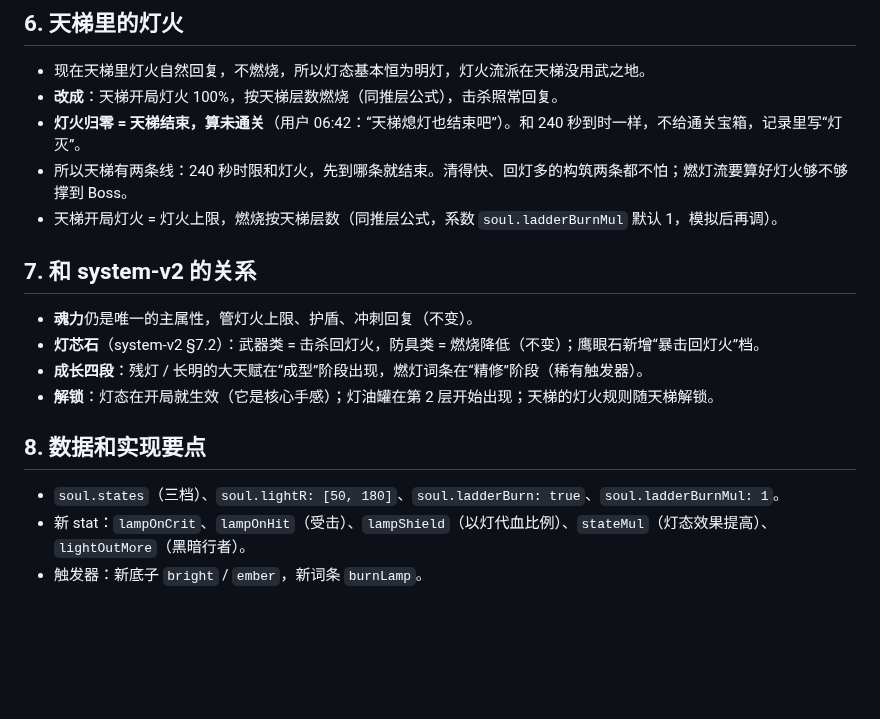
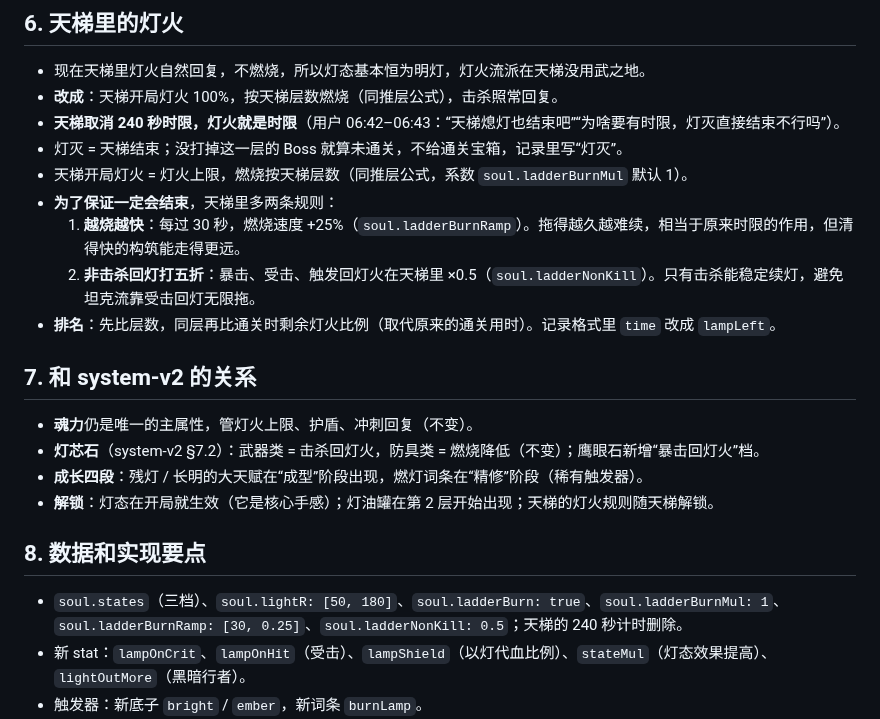
Before and after one commit to seangx/ashen-crypt, a Markdown page: design/lamp-v2.md, the part around the change. Rendered like a GitHub page; blank space fills up the shorter version.

Commit message:
文档：天梯取消 240 秒时限，灯灭即结束（越烧越快、非击杀回灯五折、按剩余灯火排名）
Co-Authored-By: Claude Opus 5.5 <noreply@anthropic.com>
Claude-Session: https://claude.ai/code/session_01QoqZP9tfTtBhAE8RtHNKiE

```diff
--- a/design/lamp-v2.md
+++ b/design/lamp-v2.md
@@ -95,9 +95,13 @@
 ## 6. 天梯里的灯火
 - 现在天梯里灯火自然回复，不燃烧，所以灯态基本恒为明灯，灯火流派在天梯没用武之地。
 - **改成**：天梯开局灯火 100%，按天梯层数燃烧（同推层公式），击杀照常回复。
-- **灯火归零 = 天梯结束，算未通关**（用户 06:42：“天梯熄灯也结束吧”）。和 240 秒到时一样，不给通关宝箱，记录里写“灯灭”。
-- 所以天梯有两条线：240 秒时限和灯火，先到哪条就结束。清得快、回灯多的构筑两条都不怕；燃灯流要算好灯火够不够撑到 Boss。
-- 天梯开局灯火 = 灯火上限，燃烧按天梯层数（同推层公式，系数 `soul.ladderBurnMul` 默认 1，模拟后再调）。
+- **天梯取消 240 秒时限，灯火就是时限**（用户 06:42–06:43：“天梯熄灯也结束吧”“为啥要有时限，灯灭直接结束不行吗”）。
+- 灯灭 = 天梯结束；没打掉这一层的 Boss 就算未通关，不给通关宝箱，记录里写“灯灭”。
+- 天梯开局灯火 = 灯火上限，燃烧按天梯层数（同推层公式，系数 `soul.ladderBurnMul` 默认 1）。
+- **为了保证一定会结束**，天梯里多两条规则：
+  1. **越烧越快**：每过 30 秒，燃烧速度 +25%（`soul.ladderBurnRamp`）。拖得越久越难续，相当于原来时限的作用，但清得快的构筑能走得更远。
+  2. **非击杀回灯打五折**：暴击、受击、触发回灯火在天梯里 ×0.5（`soul.ladderNonKill`）。只有击杀能稳定续灯，避免坦克流靠受击回灯无限拖。
+- **排名**：先比层数，同层再比通关时剩余灯火比例（取代原来的通关用时）。记录格式里 `time` 改成 `lampLeft`。
 
 ## 7. 和 system-v2 的关系
 - **魂力**仍是唯一的主属性，管灯火上限、护盾、冲刺回复（不变）。
@@ -106,7 +110,7 @@
 - **解锁**：灯态在开局就生效（它是核心手感）；灯油罐在第 2 层开始出现；天梯的灯火规则随天梯解锁。
 
 ## 8. 数据和实现要点
-- `soul.states`（三档）、`soul.lightR: [50, 180]`、`soul.ladderBurn: true`、`soul.ladderBurnMul: 1`。
+- `soul.states`（三档）、`soul.lightR: [50, 180]`、`soul.ladderBurn: true`、`soul.ladderBurnMul: 1`、`soul.ladderBurnRamp: [30, 0.25]`、`soul.ladderNonKill: 0.5`；天梯的 240 秒计时删除。
 - 新 stat：`lampOnCrit`、`lampOnHit`（受击）、`lampShield`（以灯代血比例）、`stateMul`（灯态效果提高）、`lightOutMore`（黑暗行者）。
 - 触发器：新底子 `bright` / `ember`，新词条 `burnLamp`。
 - 光照：现有光照图的玩家光源半径读 `lightR`，按灯火比例插值；光圈外的怪改成轮廓 + 眼睛（复用受击闪白的着色器反过来做暗化）。
```
Also changed, not shown: design/system-v2.md (+2 -2 lines).
